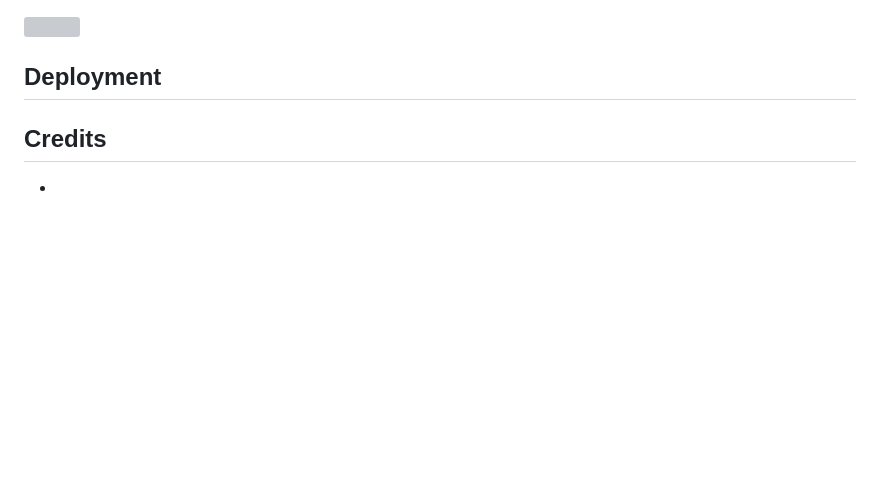
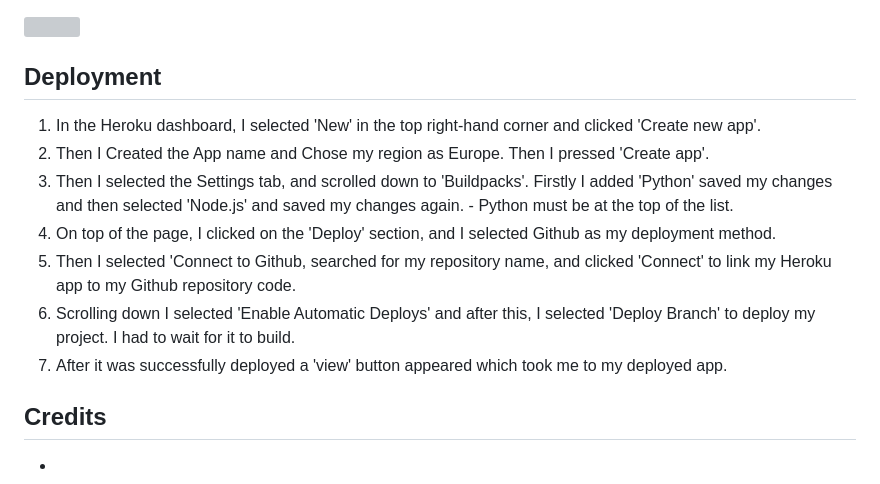
Before and after one commit to MiaTothova/Story_Bot, a Markdown page: README.md, the part around one of its changes. GitHub-like rendering; blank space fills up the shorter version; grey boxes are pictures that could not be loaded.

Commit message:
Add deployment section.

```diff
--- a/README.md
+++ b/README.md
@@ -92,6 +94,15 @@ The design of Story Bot focuses on being simple and user-friendly. It uses color
 ![]()
 
 ## Deployment
+1. In the Heroku dashboard, I selected 'New' in the top right-hand corner and clicked 'Create new app'.
+2. Then I Created the App name and Chose my region as Europe. Then I pressed  'Create app'.
+3. Then I selected the Settings tab, and scrolled down to 'Buildpacks'. Firstly I added 'Python' saved my changes and then selected 'Node.js' and saved my changes again. - Python must be at the top of the list.
+4. On top of the page, I clicked on the 'Deploy' section, and I selected Github as my deployment method.
+5. Then I selected 'Connect to Github, searched for my repository name, and clicked 'Connect' to link my Heroku app to my Github repository code.
+6. Scrolling down I selected 'Enable Automatic Deploys' and after this, I selected 'Deploy Branch' to deploy my project. I had to wait for it to build.
+7. After it was successfully deployed a 'view' button appeared which took me to my deployed app.
+
+
 
 
 
```
Also changed, not shown: other parts of README.md (+3 -1 lines).
